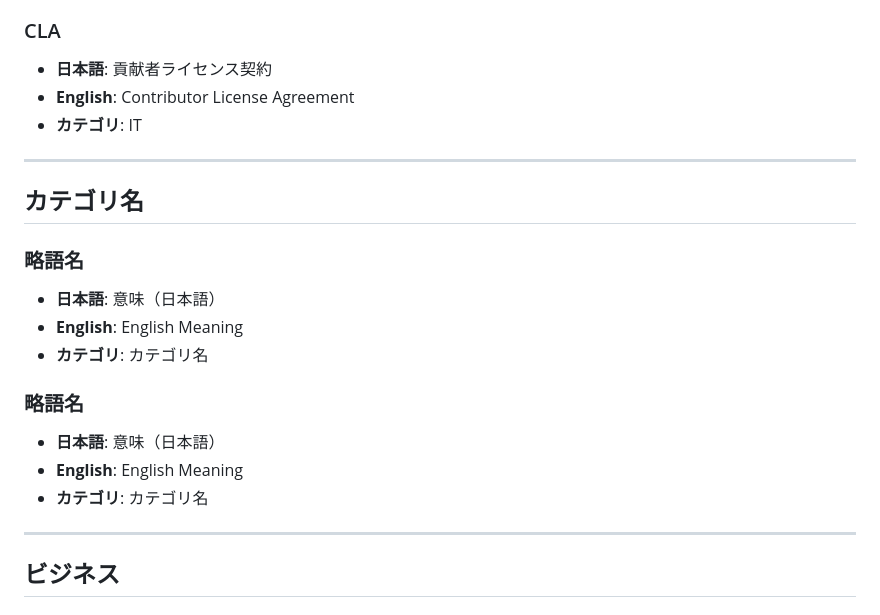
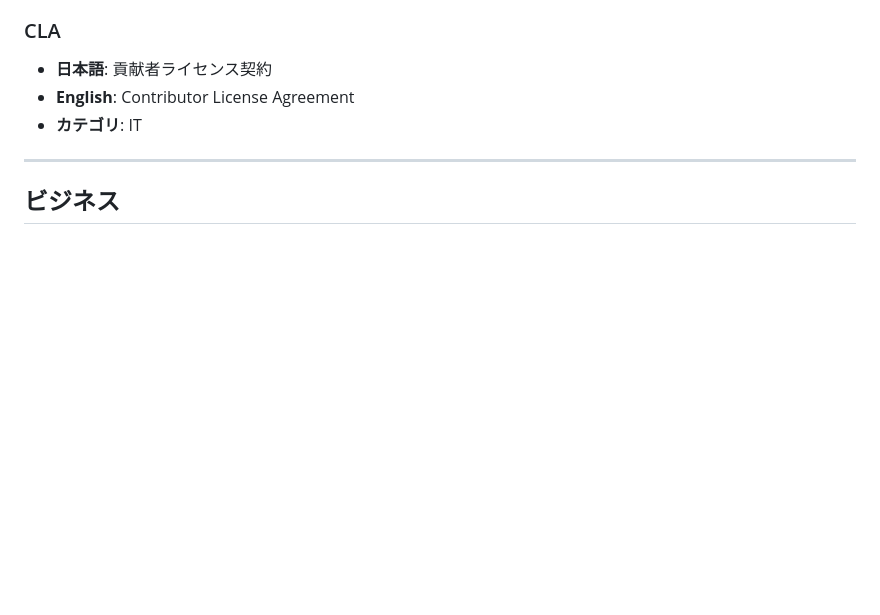
Before and after one commit to nhat-14/test-abb, a Markdown page: data/abbreviations.md, the part around the change. Rendered like a GitHub page; blank space fills up the shorter version.

Commit message:
Update abbreviations data

```diff
--- a/data/abbreviations.md
+++ b/data/abbreviations.md
@@ -109,20 +109,6 @@
 
 ---
 
-## カテゴリ名
-
-### 略語名
-- **日本語**: 意味（日本語）
-- **English**: English Meaning
-- **カテゴリ**: カテゴリ名
-
-### 略語名
-- **日本語**: 意味（日本語）
-- **English**: English Meaning
-- **カテゴリ**: カテゴリ名
-
----
-
 ## ビジネス
 
 ### ASAP
```
